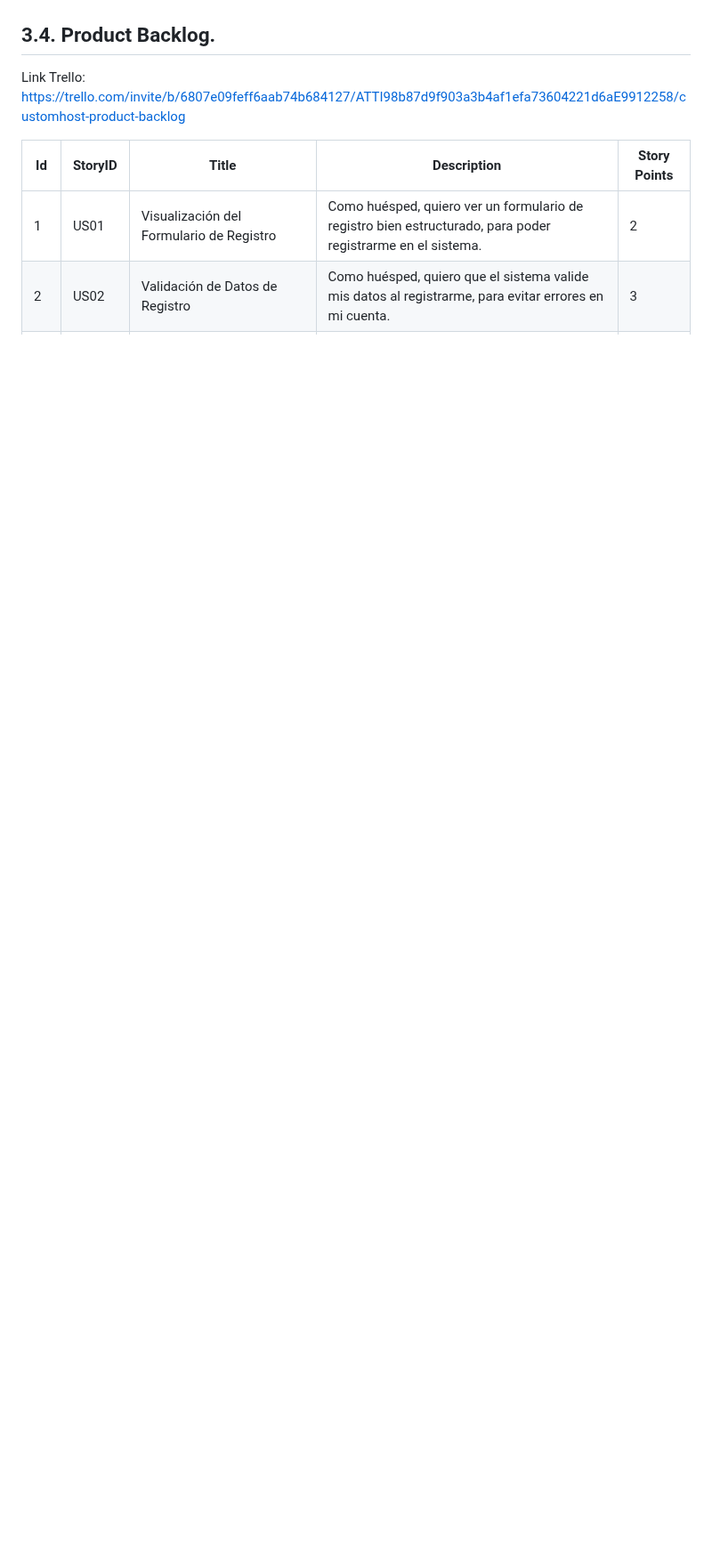
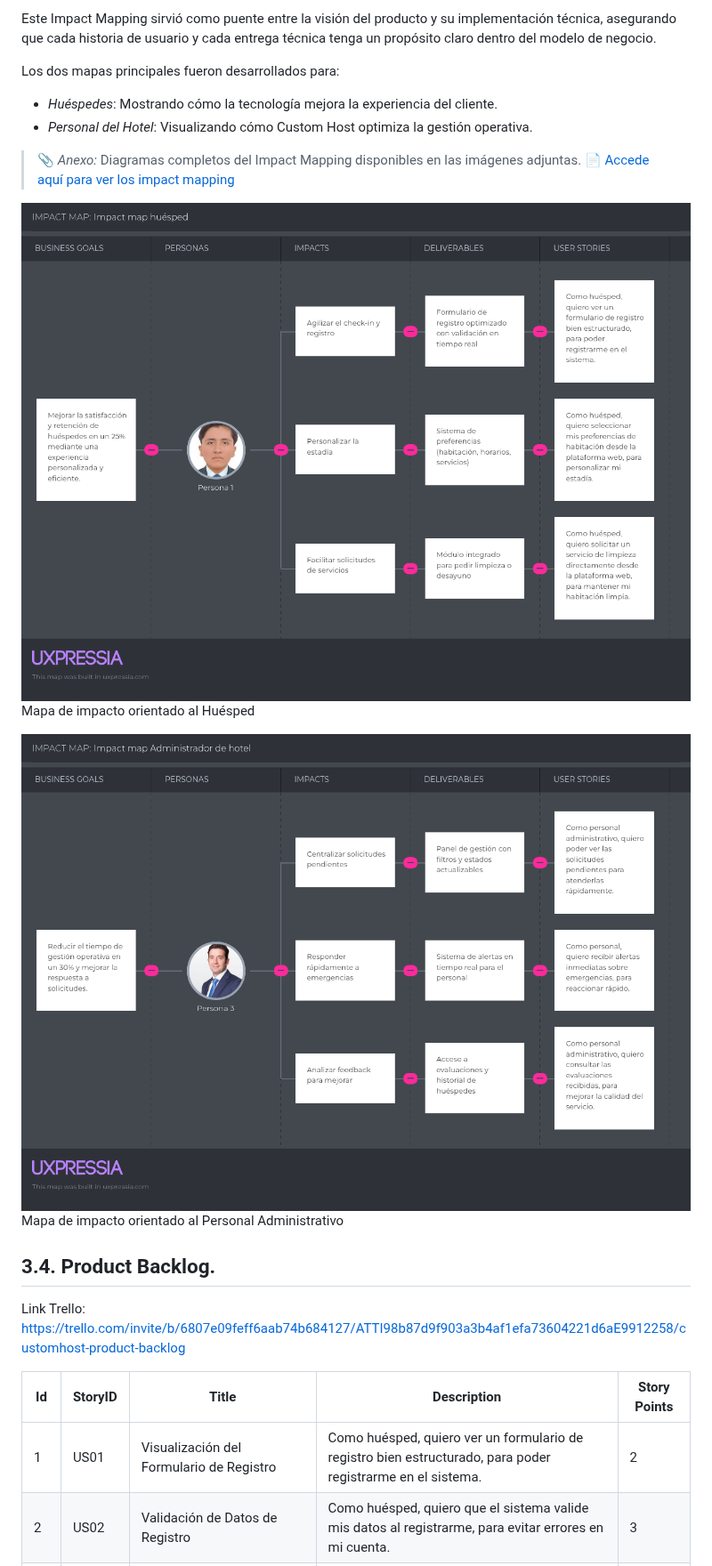
Before and after one commit to SoftCore-App-Web-1ASI0730-2510-4395/CustomHost, a Markdown page: README.md, the part around one of its changes. Shown at 89% size. GitHub-like rendering; blank space fills up the shorter version.

```diff
--- a/README.md
+++ b/README.md
@@ -435,3 +465,18 @@ Texto ubiquo: Definicion de este
+Este Impact Mapping sirvió como puente entre la visión del producto y su implementación técnica, asegurando que cada historia de usuario y cada entrega técnica tenga un propósito claro dentro del modelo de negocio.
+
+Los dos mapas principales fueron desarrollados para:
+- *Huéspedes*: Mostrando cómo la tecnología mejora la experiencia del cliente.
+- *Personal del Hotel*: Visualizando cómo Custom Host optimiza la gestión operativa.
+
+> 📎 *Anexo:* Diagramas completos del Impact Mapping disponibles en las imágenes adjuntas.
+> 📄 [Accede aquí para ver los impact mapping ](https://drive.google.com/drive/folders/1iMtzq4cDapnSmC3aA4UNHzT_x6aRuzaR?usp=sharing)
+
+
+![Impact Map - Huésped](/Assets/img/Chapter-3/Impact-map-huésped.png)
+Mapa de impacto orientado al Huésped
+
+![Impact Map - Administrador del Hotel](/Assets/img/Chapter-3/Impact-map-Administrador-de-hotel.png)
+Mapa de impacto orientado al Personal Administrativo
 
 ## 3.4. Product Backlog.
 
```
Also changed, not shown: other parts of README.md (+33 -3 lines).
